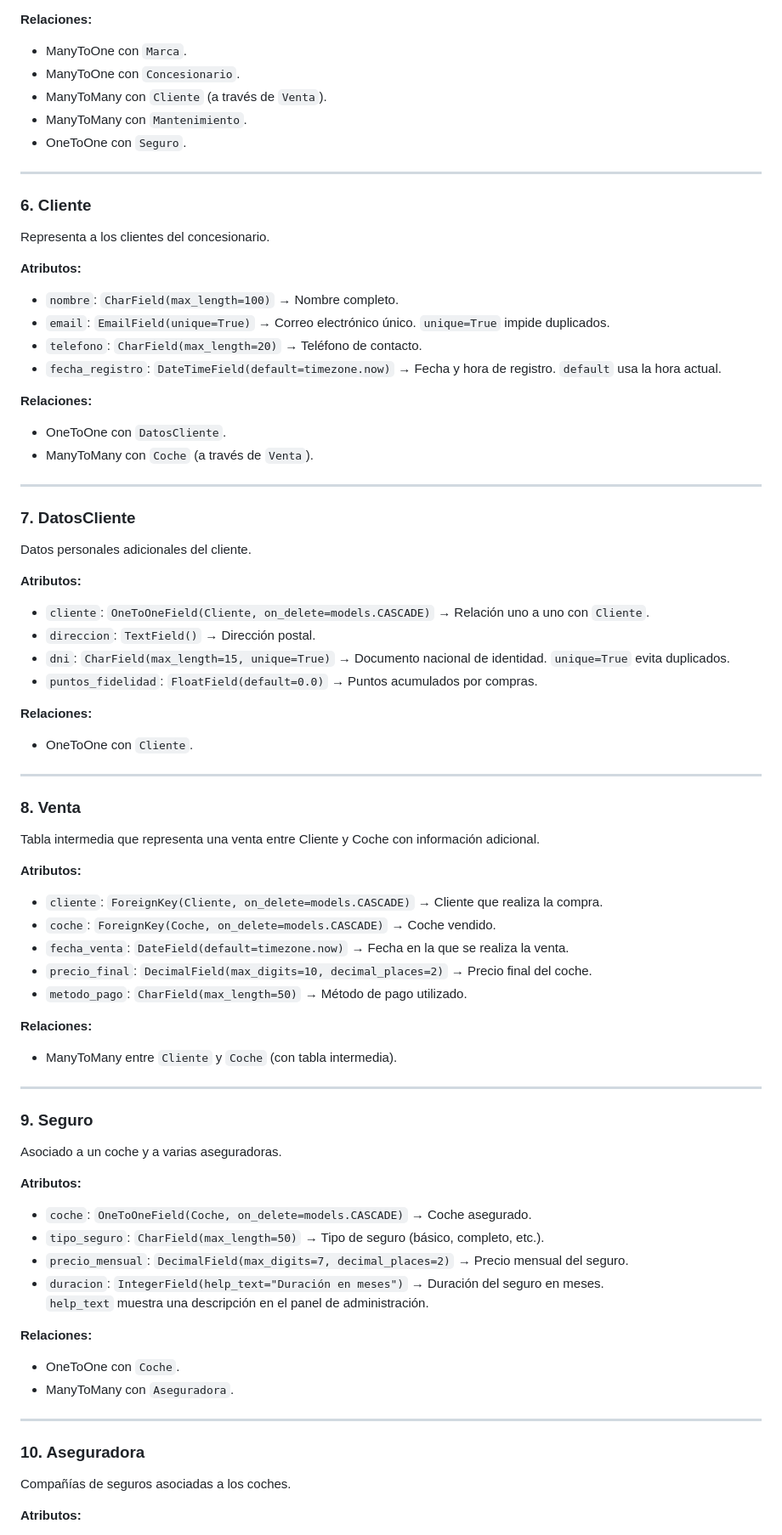
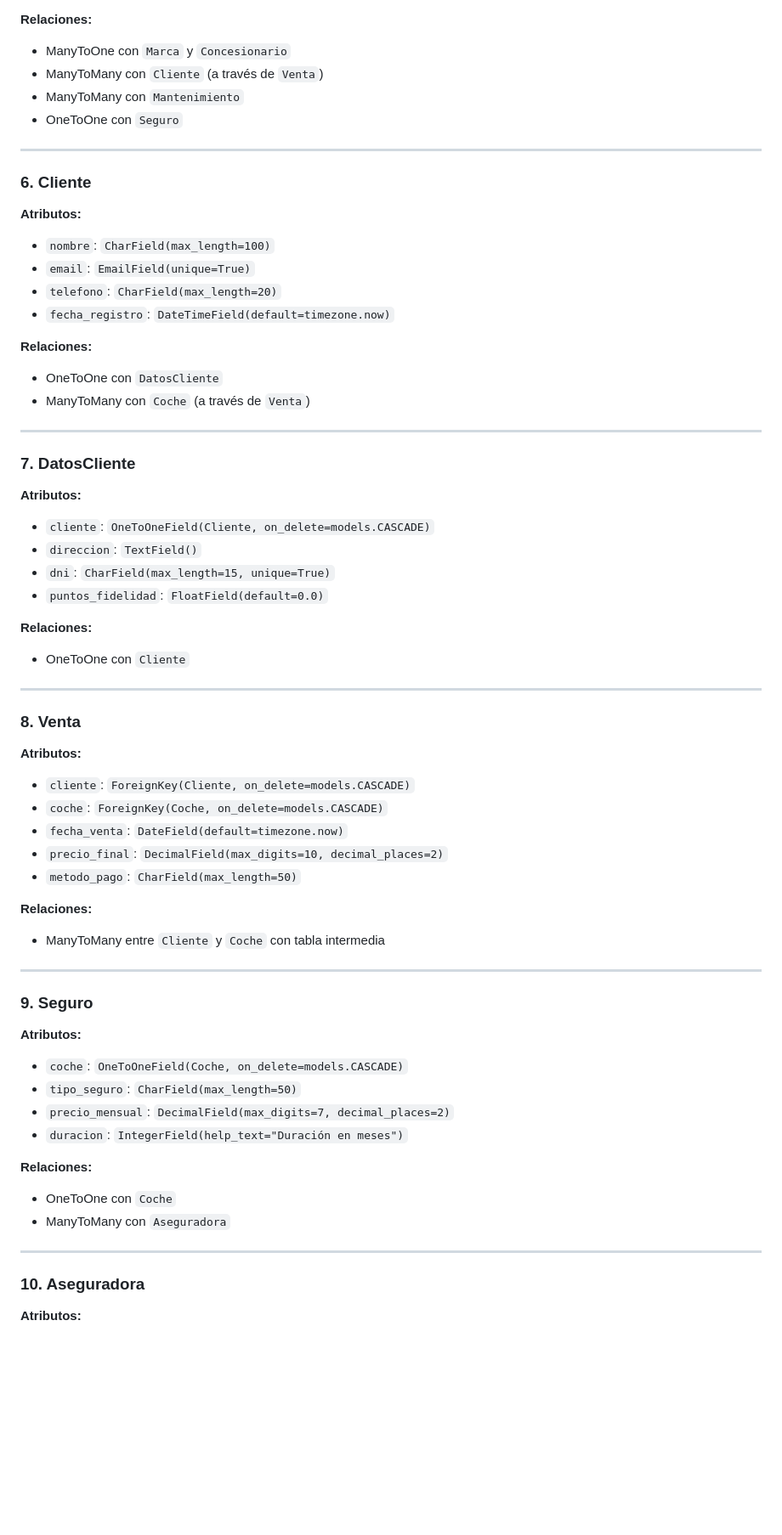
Before and after one commit to JoseMi-1222/Concesionario_AlphaAutos, a Markdown page: README.md, the part around one of its changes. Shown at 85% size. GitHub-like rendering; blank space fills up the shorter version.

```diff
--- a/README.md
+++ b/README.md
@@ -94,74 +83,62 @@ Modelo de automóvil disponible en el concesionario.
 
 **Relaciones:**
-- ManyToOne con `Marca`.
-- ManyToOne con `Concesionario`.
-- ManyToMany con `Cliente` (a través de `Venta`).
-- ManyToMany con `Mantenimiento`.
-- OneToOne con `Seguro`.
+- ManyToOne con `Marca` y `Concesionario`
+- ManyToMany con `Cliente` (a través de `Venta`)
+- ManyToMany con `Mantenimiento`
+- OneToOne con `Seguro`
 
 ---
 
 ### 6. Cliente
-Representa a los clientes del concesionario.
-
 **Atributos:**
-- `nombre`: `CharField(max_length=100)` → Nombre completo.
-- `email`: `EmailField(unique=True)` → Correo electrónico único. `unique=True` impide duplicados.
-- `telefono`: `CharField(max_length=20)` → Teléfono de contacto.
-- `fecha_registro`: `DateTimeField(default=timezone.now)` → Fecha y hora de registro. `default` usa la hora actual.
+- `nombre`: `CharField(max_length=100)`
+- `email`: `EmailField(unique=True)`
+- `telefono`: `CharField(max_length=20)`
+- `fecha_registro`: `DateTimeField(default=timezone.now)`
 
 **Relaciones:**
-- OneToOne con `DatosCliente`.
-- ManyToMany con `Coche` (a través de `Venta`).
+- OneToOne con `DatosCliente`
+- ManyToMany con `Coche` (a través de `Venta`)
 
 ---
 
 ### 7. DatosCliente
-Datos personales adicionales del cliente.
-
 **Atributos:**
-- `cliente`: `OneToOneField(Cliente, on_delete=models.CASCADE)` → Relación uno a uno con `Cliente`.
-- `direccion`: `TextField()` → Dirección postal.
-- `dni`: `CharField(max_length=15, unique=True)` → Documento nacional de identidad. `unique=True` evita duplicados.
-- `puntos_fidelidad`: `FloatField(default=0.0)` → Puntos acumulados por compras.
+- `cliente`: `OneToOneField(Cliente, on_delete=models.CASCADE)`
+- `direccion`: `TextField()`
+- `dni`: `CharField(max_length=15, unique=True)`
+- `puntos_fidelidad`: `FloatField(default=0.0)`
 
 **Relaciones:**
-- OneToOne con `Cliente`.
+- OneToOne con `Cliente`
 
 ---
 
 ### 8. Venta
-Tabla intermedia que representa una venta entre Cliente y Coche con información adicional.
-
 **Atributos:**
-- `cliente`: `ForeignKey(Cliente, on_delete=models.CASCADE)` → Cliente que realiza la compra.
-- `coche`: `ForeignKey(Coche, on_delete=models.CASCADE)` → Coche vendido.
-- `fecha_venta`: `DateField(default=timezone.now)` → Fecha en la que se realiza la venta.
-- `precio_final`: `DecimalField(max_digits=10, decimal_places=2)` → Precio final del coche.
-- `metodo_pago`: `CharField(max_length=50)` → Método de pago utilizado.
+- `cliente`: `ForeignKey(Cliente, on_delete=models.CASCADE)`
+- `coche`: `ForeignKey(Coche, on_delete=models.CASCADE)`
+- `fecha_venta`: `DateField(default=timezone.now)`
+- `precio_final`: `DecimalField(max_digits=10, decimal_places=2)`
+- `metodo_pago`: `CharField(max_length=50)`
 
 **Relaciones:**
-- ManyToMany entre `Cliente` y `Coche` (con tabla intermedia).
+- ManyToMany entre `Cliente` y `Coche` con tabla intermedia
 
 ---
 
 ### 9. Seguro
-Asociado a un coche y a varias aseguradoras.
-
 **Atributos:**
-- `coche`: `OneToOneField(Coche, on_delete=models.CASCADE)` → Coche asegurado.
-- `tipo_seguro`: `CharField(max_length=50)` → Tipo de seguro (básico, completo, etc.).
-- `precio_mensual`: `DecimalField(max_digits=7, decimal_places=2)` → Precio mensual del seguro.
-- `duracion`: `IntegerField(help_text="Duración en meses")` → Duración del seguro en meses.
-  `help_text` muestra una descripción en el panel de administración.
+- `coche`: `OneToOneField(Coche, on_delete=models.CASCADE)`
+- `tipo_seguro`: `CharField(max_length=50)`
+- `precio_mensual`: `DecimalField(max_digits=7, decimal_places=2)`
+- `duracion`: `IntegerField(help_text="Duración en meses")`
 
 **Relaciones:**
-- OneToOne con `Coche`.
-- ManyToMany con `Aseguradora`.
+- OneToOne con `Coche`
+- ManyToMany con `Aseguradora`
 
 ---
 
 ### 10. Aseguradora
-Compañías de seguros asociadas a los coches.
-
 **Atributos:**
```
Also changed, not shown: other parts of README.md (+67 -63 lines).
